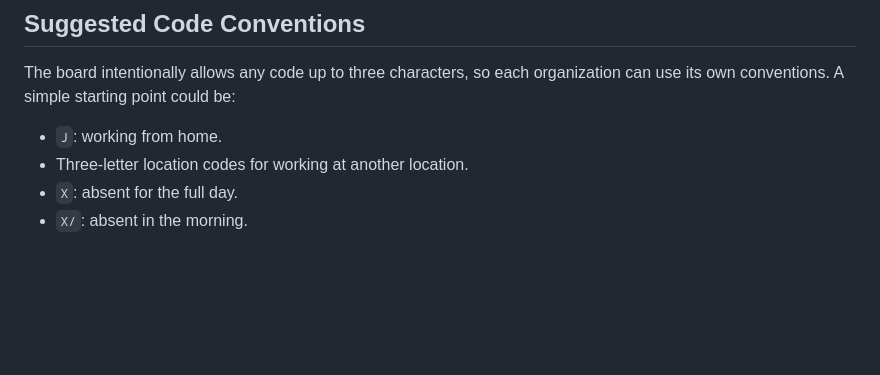
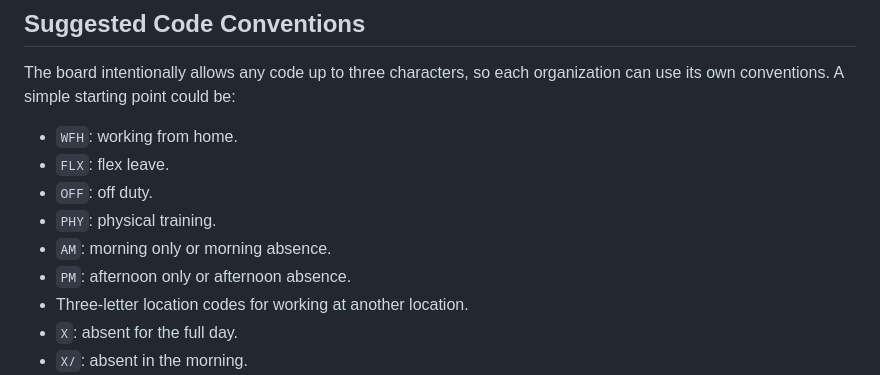
Before and after one commit to joamel01/Planning_chart, a Markdown page: README.md, the part around the change. Drawn GitHub-style; blank space fills up the shorter version.

Commit message:
Update suggested board code examples

```diff
--- a/README.md
+++ b/README.md
@@ -149,7 +149,12 @@ that migration against the Docker database or recreate the volume with
 The board intentionally allows any code up to three characters, so each
 organization can use its own conventions. A simple starting point could be:
 
-- `J`: working from home.
+- `WFH`: working from home.
+- `FLX`: flex leave.
+- `OFF`: off duty.
+- `PHY`: physical training.
+- `AM`: morning only or morning absence.
+- `PM`: afternoon only or afternoon absence.
 - Three-letter location codes for working at another location.
 - `X`: absent for the full day.
 - `X/`: absent in the morning.
```
